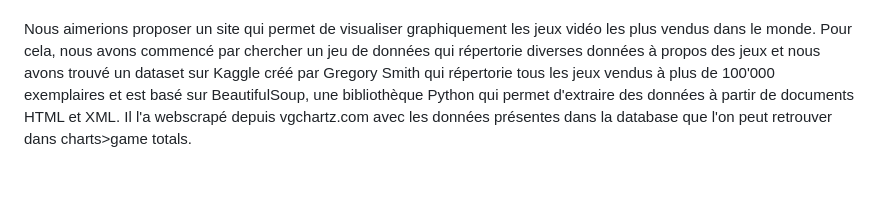
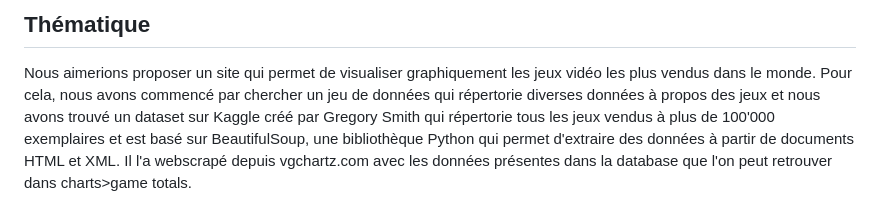
Before and after one commit to TTTago/VisualDonProjetRyanTiago, a Markdown page: README.md, the part around one of its changes. Drawn GitHub-style; blank space fills up the shorter version.

```diff
--- a/README.md
+++ b/README.md
@@ -2,4 +2,5 @@
 
+## Thématique
 Nous aimerions proposer un site qui permet de visualiser graphiquement les jeux vidéo les plus vendus dans le monde. Pour cela, nous avons commencé par chercher un jeu de données qui répertorie diverses données à propos des jeux et nous avons trouvé un dataset sur Kaggle créé par Gregory Smith qui répertorie tous les jeux vendus à plus de 100'000 exemplaires et est basé sur BeautifulSoup, une bibliothèque Python qui permet d'extraire des données à partir de documents HTML et XML. Il l'a webscrapé depuis vgchartz.com avec les données présentes dans la database que l'on peut retrouver dans charts>game totals.
 
 URL dataset: https://www.kaggle.com/datasets/gregorut/videogamesales
```
Also changed, not shown: other parts of README.md (+2 -3 lines).
